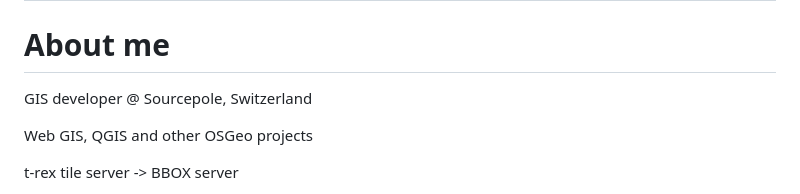
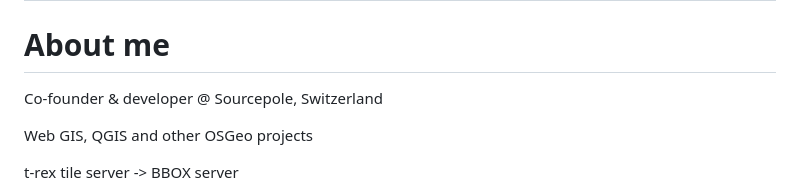
Before and after one commit to pka/farewell-web-mercator, a Markdown page: slides.md, the part around the change. Rendered like a GitHub page.

Commit message:
More formal job description for Japan?

```diff
--- a/slides.md
+++ b/slides.md
@@ -8,7 +8,7 @@ height: 900
 
 # About me
 
-GIS developer @ Sourcepole, Switzerland
+Co-founder & developer @ Sourcepole, Switzerland
 
 Web GIS, QGIS and other OSGeo projects
 
```
